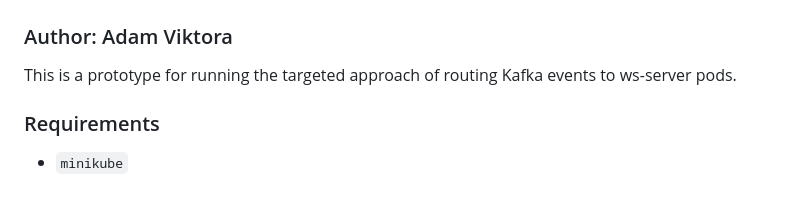
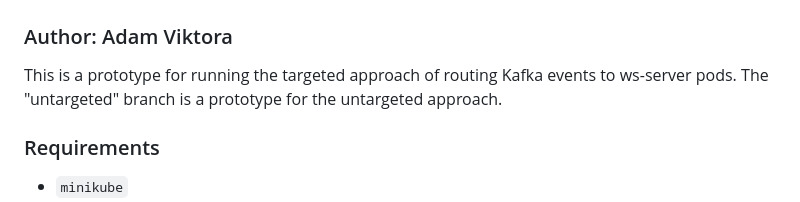
Before and after one commit to adamviktora/diploma-thesis, a Markdown page: README.md, the part around the change. Drawn GitHub-style.

```diff
--- a/README.md
+++ b/README.md
@@ -3,6 +3,7 @@
 ### Author: Adam Viktora
 
 This is a prototype for running the targeted approach of routing Kafka events to ws-server pods.
+The "untargeted" branch is a prototype for the untargeted approach.
 
 ### Requirements
 
```
